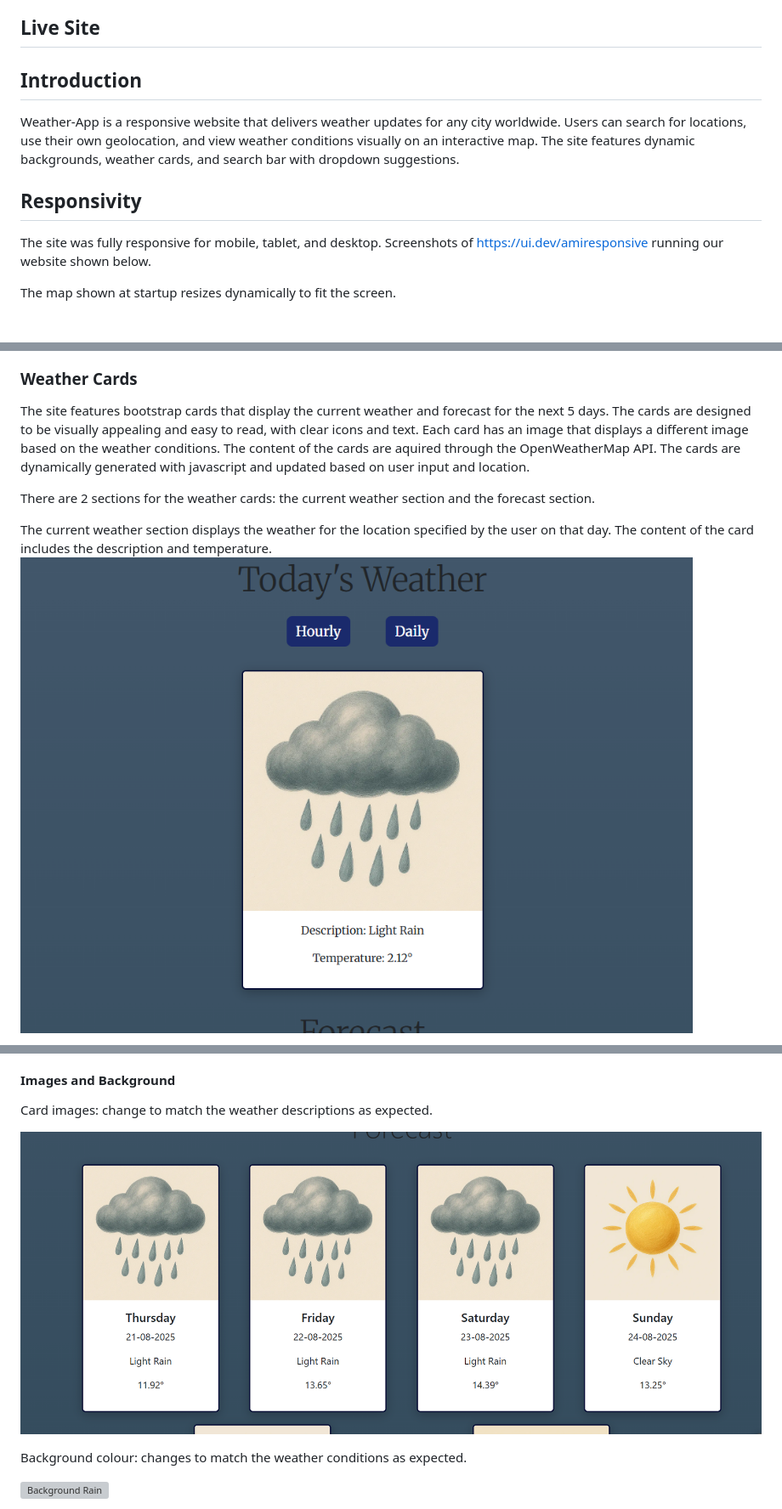
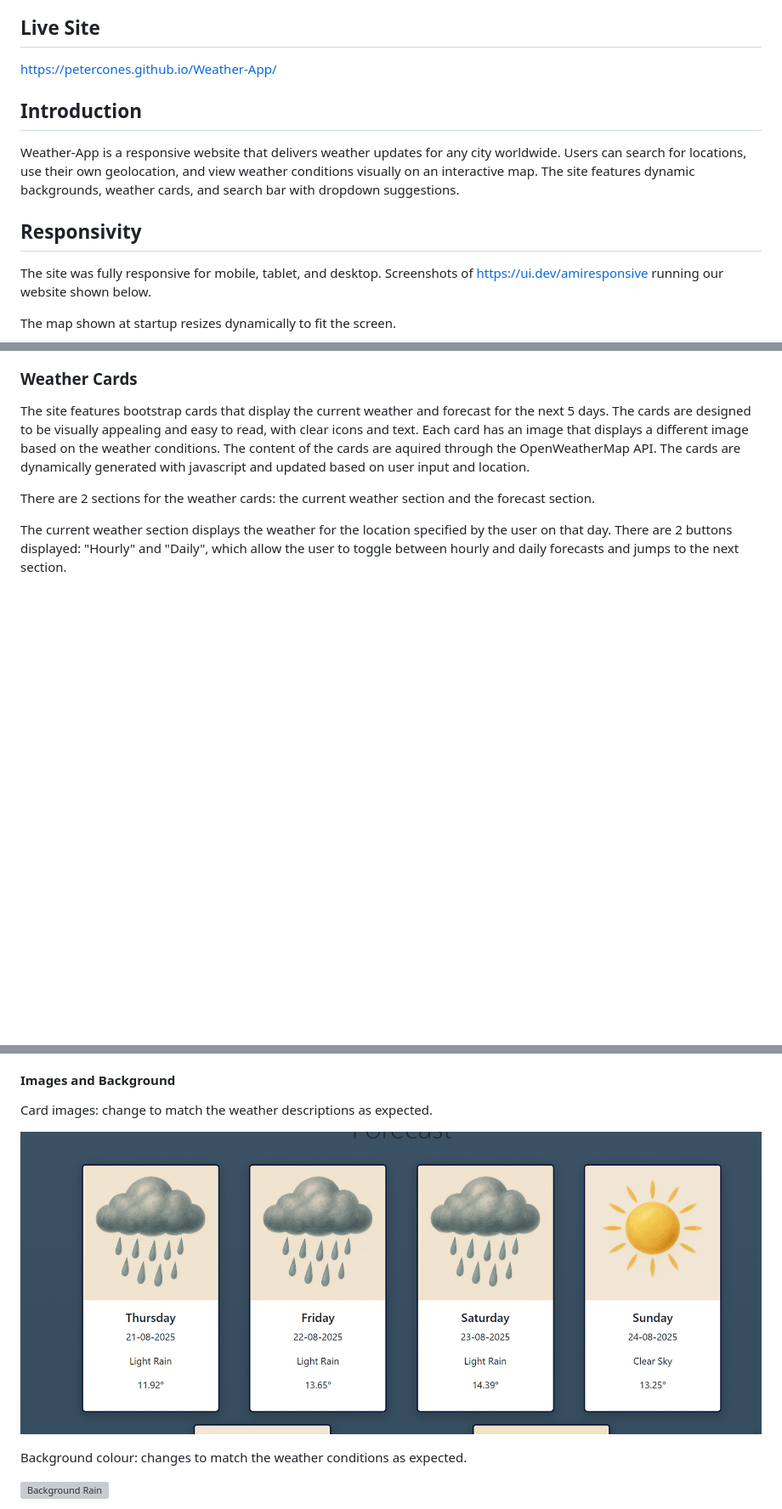
Before and after one commit to ShuaybAi/Weather-App, a Markdown page: README.md, 3 parts joined by grey strips. Shown: that part at 85% size. Rendered like a GitHub page; blank space fills up the shorter version; grey boxes are pictures that could not be loaded.

Commit message:
Readme: complete features - weather cards

```diff
--- a/README.md
+++ b/README.md
@@ -20,16 +20,20 @@
 
 ## Live Site
 
+https://petercones.github.io/Weather-App/
+
 
 ## Introduction
 
 Weather-App is a responsive website that delivers weather updates for any city worldwide. Users can search for locations, use their own geolocation, and view weather conditions visually on an interactive map. The site features dynamic backgrounds, weather cards, and search bar with dropdown suggestions.
+
 
 ## Responsivity
 
 The site was fully responsive for mobile, tablet, and desktop. Screenshots of https://ui.dev/amiresponsive running our website shown below.
 
 The map shown at startup resizes dynamically to fit the screen.
+
 ![site shown on large monitor, laptop, tablet, phone screen](documentation/responsivity-start.png)
 
 The cards in the forecast section resize dynamically to fit the screen, with 1 card showing on mobile devices, 3 cards showing on tablet devices, and 4 cards showing on desktop devices and larger. (our website seems to break the hosting site for some reason as it seems to overflow the device, this is an issue with https://ui.dev/amiresponsive rather than ours)
@@ -191,6 +195,5 @@ The site features bootstrap cards that display the current weather and forecast
 There are 2 sections for the weather cards: the current weather section and the forecast section.
 
 The current weather section displays the weather for the location specified by the user on that day.
-The content of the card includes the description and temperature.
-![Current Weather Section](documentation/todays-weather.png)
+There are 2 buttons displayed: "Hourly" and "Daily", which allow the user to toggle between hourly and daily forecasts and jumps to the next section.
 
@@ -378,7 +397,7 @@ Use My Location & Reset buttons: Displays map and weather for your location as e
 
 Card images: change to match the weather descriptions as expected.
 
-![Images match descriptions](documentation/card-images-weekly.png)
+![Images match descriptions](documentation/card-images-daily.png)
 
 Background colour: changes to match the weather conditions as expected.
 
```
Also changed, not shown: other parts of README.md (+23 -15 lines), documentation/card-images-daily.png (renamed from documentation/card-images-weekly.png), documentation/forcast-cards-all-hours.png (added), documentation/forecast-cards-phone.png.
